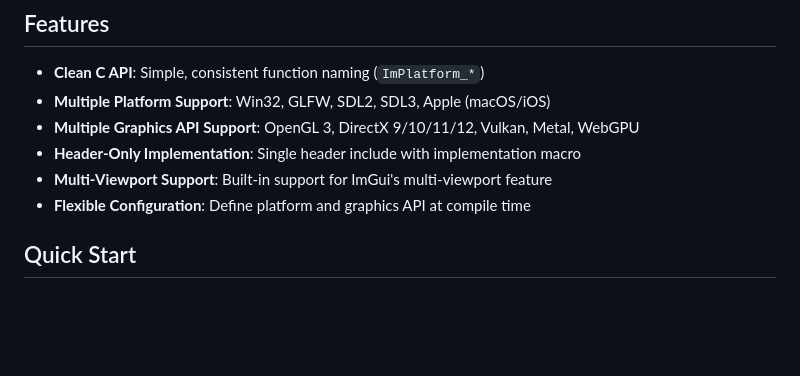
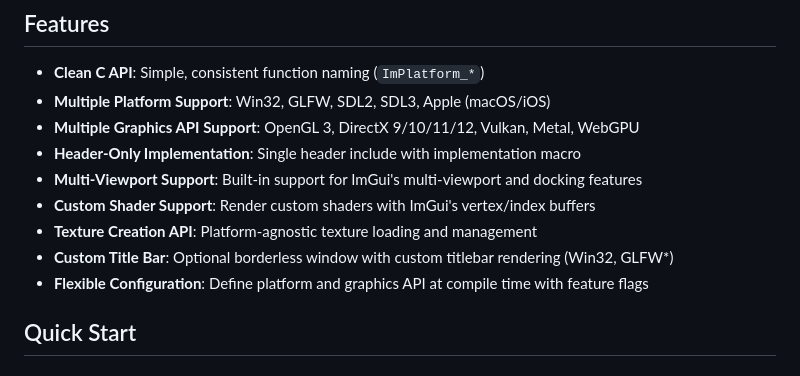
Before and after one commit to soufianekhiat/ImPlatform, a Markdown page: README.md, the part around the change printed below. Rendered like a GitHub page; blank space fills up the shorter version.

```diff
--- a/README.md
+++ b/README.md
@@ -8,8 +8,11 @@ ImPlatform is a platform abstraction layer that simplifies multiplatform develop
 - **Multiple Platform Support**: Win32, GLFW, SDL2, SDL3, Apple (macOS/iOS)
 - **Multiple Graphics API Support**: OpenGL 3, DirectX 9/10/11/12, Vulkan, Metal, WebGPU
 - **Header-Only Implementation**: Single header include with implementation macro
-- **Multi-Viewport Support**: Built-in support for ImGui's multi-viewport feature
-- **Flexible Configuration**: Define platform and graphics API at compile time
+- **Multi-Viewport Support**: Built-in support for ImGui's multi-viewport and docking features
+- **Custom Shader Support**: Render custom shaders with ImGui's vertex/index buffers
+- **Texture Creation API**: Platform-agnostic texture loading and management
+- **Custom Title Bar**: Optional borderless window with custom titlebar rendering (Win32, GLFW*)
+- **Flexible Configuration**: Define platform and graphics API at compile time with feature flags
 
 ## Quick Start
 
```
Also changed, not shown: other parts of README.md (+119 -6 lines).
